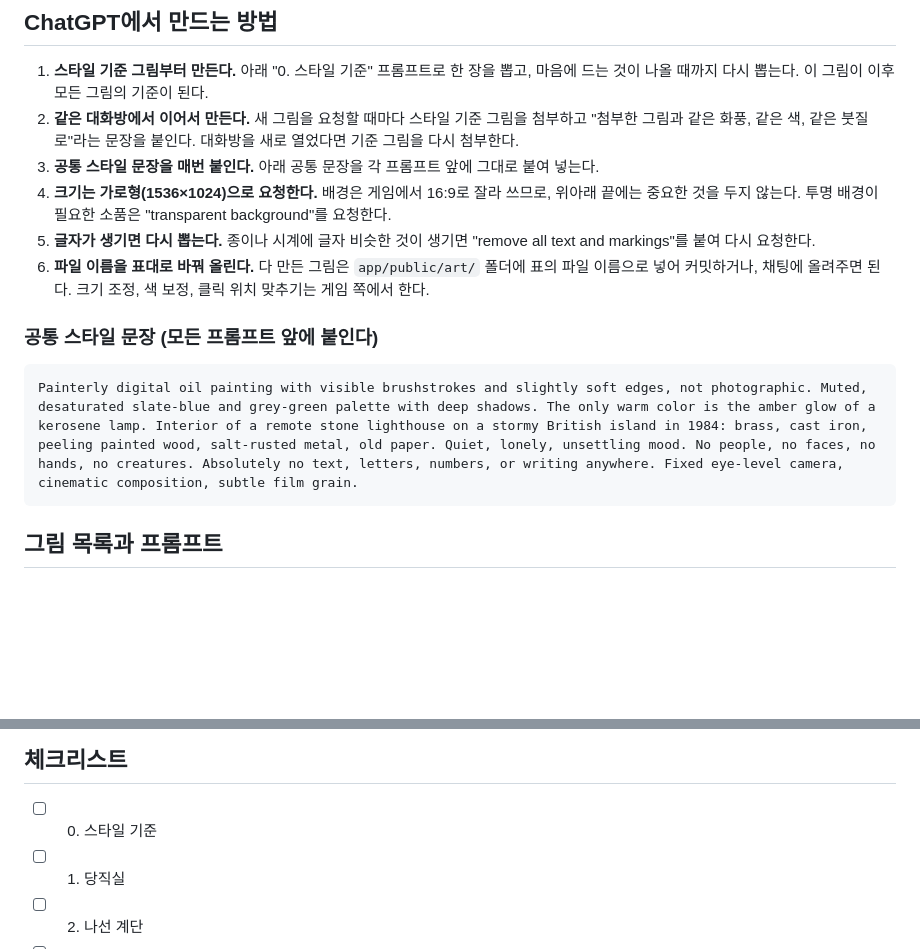
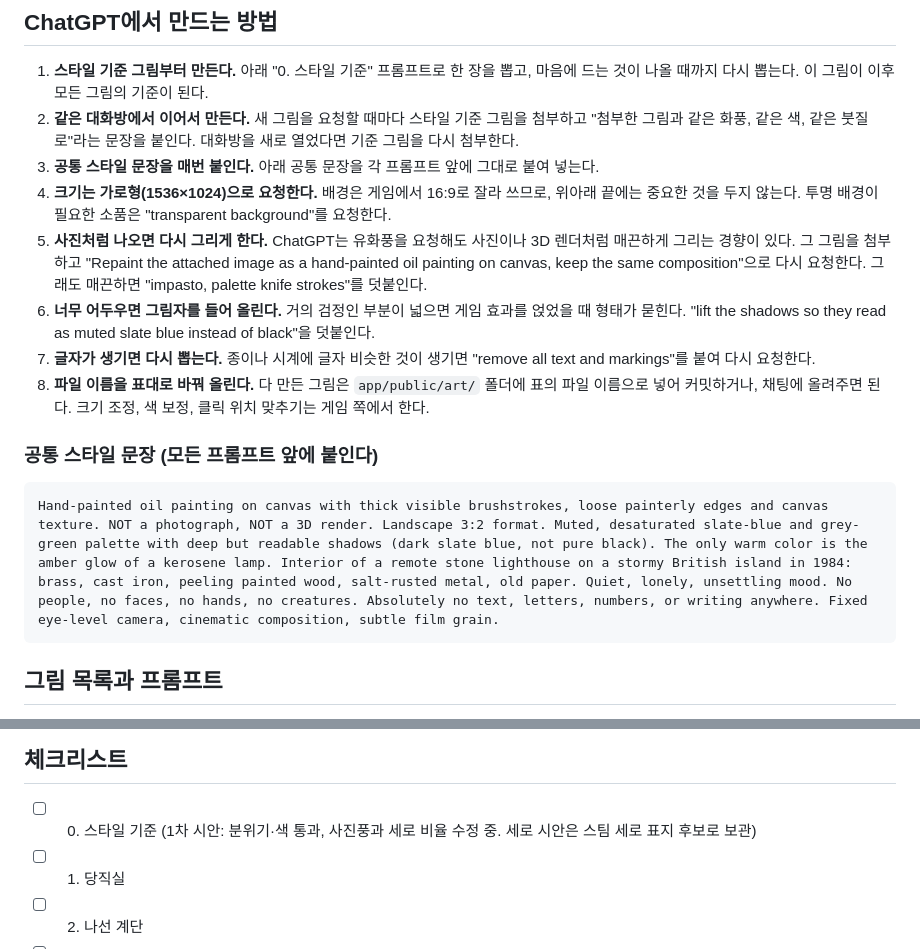
Before and after one commit to kohoo24/Lateral-thinking-puzzle, a Markdown page: docs/08_아트_바이블.md, 2 parts joined by grey strips. GitHub-like rendering; blank space fills up the shorter version.

Commit message:
아트 바이블: 첫 시안 반영(유화 지시 강화, 가로 비율 명시, 그림자 밝기, 다시 그리기 요령)
Co-Authored-By: Claude Opus 5.5 <noreply@anthropic.com>
Claude-Session: https://claude.ai/code/session_01LDQb4J4xcb63rB4BB5ERzz

````diff
--- a/docs/08_아트_바이블.md
+++ b/docs/08_아트_바이블.md
@@ -42,13 +42,15 @@ Answer in Light의 그림 기준과 ChatGPT 이미지 생성용 프롬프트다.
 2. **같은 대화방에서 이어서 만든다.** 새 그림을 요청할 때마다 스타일 기준 그림을 첨부하고 "첨부한 그림과 같은 화풍, 같은 색, 같은 붓질로"라는 문장을 붙인다. 대화방을 새로 열었다면 기준 그림을 다시 첨부한다.
 3. **공통 스타일 문장을 매번 붙인다.** 아래 공통 문장을 각 프롬프트 앞에 그대로 붙여 넣는다.
 4. **크기는 가로형(1536×1024)으로 요청한다.** 배경은 게임에서 16:9로 잘라 쓰므로, 위아래 끝에는 중요한 것을 두지 않는다. 투명 배경이 필요한 소품은 "transparent background"를 요청한다.
-5. **글자가 생기면 다시 뽑는다.** 종이나 시계에 글자 비슷한 것이 생기면 "remove all text and markings"를 붙여 다시 요청한다.
-6. **파일 이름을 표대로 바꿔 올린다.** 다 만든 그림은 `app/public/art/` 폴더에 표의 파일 이름으로 넣어 커밋하거나, 채팅에 올려주면 된다. 크기 조정, 색 보정, 클릭 위치 맞추기는 게임 쪽에서 한다.
+5. **사진처럼 나오면 다시 그리게 한다.** ChatGPT는 유화풍을 요청해도 사진이나 3D 렌더처럼 매끈하게 그리는 경향이 있다. 그 그림을 첨부하고 "Repaint the attached image as a hand-painted oil painting on canvas, keep the same composition"으로 다시 요청한다. 그래도 매끈하면 "impasto, palette knife strokes"를 덧붙인다.
+6. **너무 어두우면 그림자를 들어 올린다.** 거의 검정인 부분이 넓으면 게임 효과를 얹었을 때 형태가 묻힌다. "lift the shadows so they read as muted slate blue instead of black"을 덧붙인다.
+7. **글자가 생기면 다시 뽑는다.** 종이나 시계에 글자 비슷한 것이 생기면 "remove all text and markings"를 붙여 다시 요청한다.
+8. **파일 이름을 표대로 바꿔 올린다.** 다 만든 그림은 `app/public/art/` 폴더에 표의 파일 이름으로 넣어 커밋하거나, 채팅에 올려주면 된다. 크기 조정, 색 보정, 클릭 위치 맞추기는 게임 쪽에서 한다.
 
 ### 공통 스타일 문장 (모든 프롬프트 앞에 붙인다)
 
 ```
-Painterly digital oil painting with visible brushstrokes and slightly soft edges, not photographic. Muted, desaturated slate-blue and grey-green palette with deep shadows. The only warm color is the amber glow of a kerosene lamp. Interior of a remote stone lighthouse on a stormy British island in 1984: brass, cast iron, peeling painted wood, salt-rusted metal, old paper. Quiet, lonely, unsettling mood. No people, no faces, no hands, no creatures. Absolutely no text, letters, numbers, or writing anywhere. Fixed eye-level camera, cinematic composition, subtle film grain.
+Hand-painted oil painting on canvas with thick visible brushstrokes, loose painterly edges and canvas texture. NOT a photograph, NOT a 3D render. Landscape 3:2 format. Muted, desaturated slate-blue and grey-green palette with deep but readable shadows (dark slate blue, not pure black). The only warm color is the amber glow of a kerosene lamp. Interior of a remote stone lighthouse on a stormy British island in 1984: brass, cast iron, peeling painted wood, salt-rusted metal, old paper. Quiet, lonely, unsettling mood. No people, no faces, no hands, no creatures. Absolutely no text, letters, numbers, or writing anywhere. Fixed eye-level camera, cinematic composition, subtle film grain.
 ```
 
 ## 그림 목록과 프롬프트
@@ -159,7 +161,7 @@ Transparent background. A pure black silhouette of a broken old passenger steame
 
 ## 체크리스트
 
-- [ ] 0. 스타일 기준
+- [ ] 0. 스타일 기준 (1차 시안: 분위기·색 통과, 사진풍과 세로 비율 수정 중. 세로 시안은 스팀 세로 표지 후보로 보관)
 - [ ] 1. 당직실
 - [ ] 2. 나선 계단
 - [ ] 3. 창고
````
